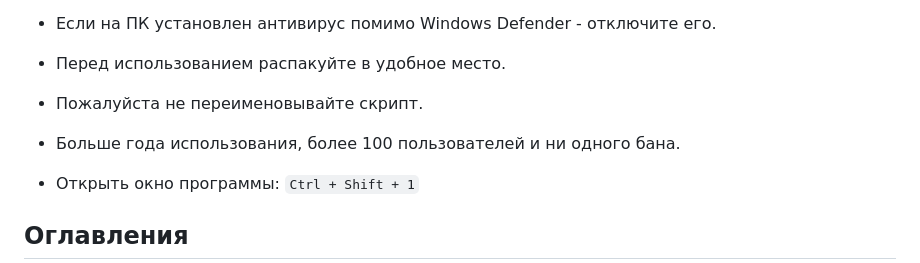
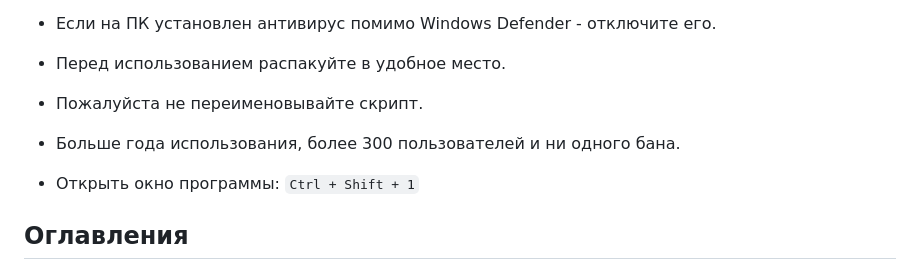
Before and after one commit to PaulTwelve/AutoFishBot-MajesticRP, a Markdown page: README.md, the part around the change. Rendered like a GitHub page.

````diff
--- a/README.md
+++ b/README.md
@@ -13,7 +13,7 @@
 
 - Пожалуйста не переименовывайте скрипт.
 
-- Больше года использования, более 100 пользователей и ни одного бана.
+- Больше года использования, более 300 пользователей и ни одного бана.
 
 - Открыть окно программы: ```Ctrl + Shift + 1```
 
````
